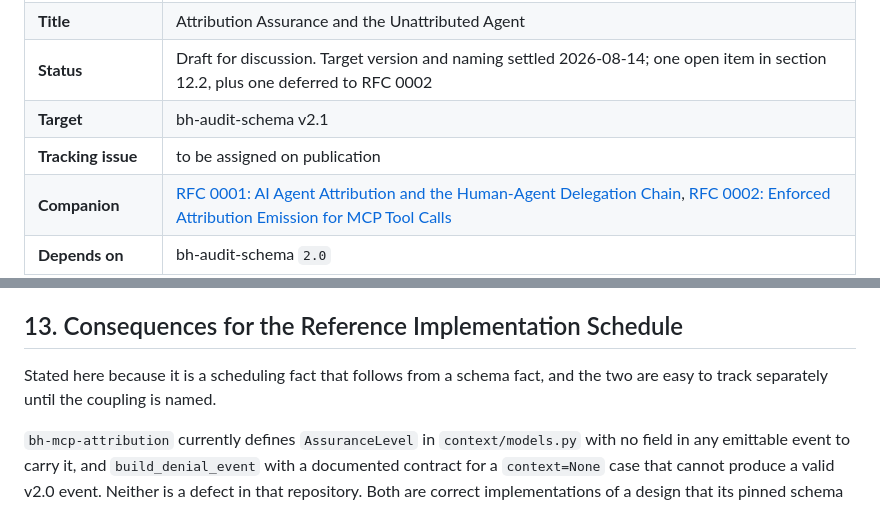
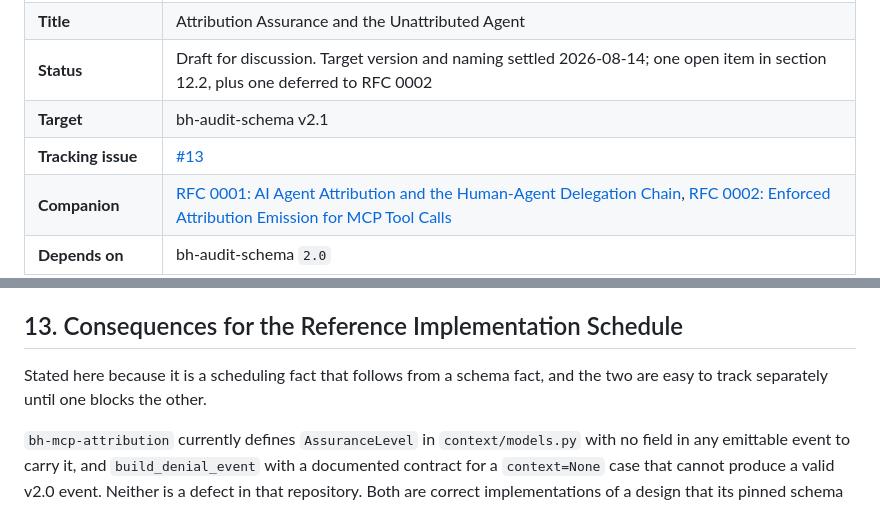
Before and after one commit to bh-healthcare/bh-audit-schema, a Markdown page: docs/rfc/RFC-0003-attribution-assurance.md, 2 parts joined by grey strips. Drawn GitHub-style.

Commit message:
RFC 0003 - Issue 13 Link

```diff
--- a/docs/rfc/RFC-0003-attribution-assurance.md
+++ b/docs/rfc/RFC-0003-attribution-assurance.md
@@ -12,7 +12,7 @@ This document is a draft for community discussion. This is not a release.
 | **Title** | Attribution Assurance and the Unattributed Agent |
 | **Status** | Draft for discussion. Target version and naming settled 2026-08-14; one open item in section 12.2, plus one deferred to RFC 0002 |
 | **Target** | bh-audit-schema v2.1 |
-| **Tracking issue** | to be assigned on publication |
+| **Tracking issue** | [#13](https://github.com/bh-healthcare/bh-audit-schema/issues/13) |
 | **Companion** | [RFC 0001: AI Agent Attribution and the Human-Agent Delegation Chain](RFC-0001-agent-attribution-github.md), [RFC 0002: Enforced Attribution Emission for MCP Tool Calls](https://github.com/bh-healthcare/bh-mcp-attribution/blob/main/docs/rfc/RFC-0002-mcp-attribution-enforcement.md) |
 | **Depends on** | bh-audit-schema `2.0` |
 | **Discussion period** | 14 days minimum, closing 2026-09-06 (minor version with a conditional required field, per [GOVERNANCE.md](../../GOVERNANCE.md)) |
@@ -351,7 +351,7 @@ Permanent once released. Recorded with the date so it is visible as a decision r
 
 ## 13. Consequences for the Reference Implementation Schedule
 
-Stated here because it is a scheduling fact that follows from a schema fact, and the two are easy to track separately until the coupling is named.
+Stated here because it is a scheduling fact that follows from a schema fact, and the two are easy to track separately until one blocks the other.
 
 `bh-mcp-attribution` currently defines `AssuranceLevel` in `context/models.py` with no field in any emittable event to carry it, and `build_denial_event` with a documented contract for a `context=None` case that cannot produce a valid v2.0 event. Neither is a defect in that repository. Both are correct implementations of a design that its pinned schema version cannot express.
 
```
